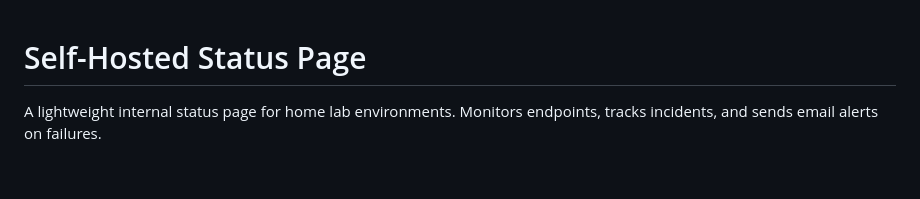
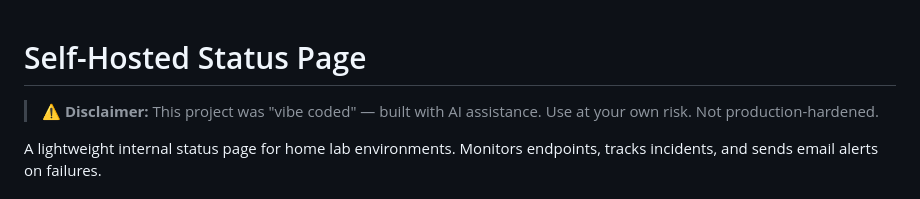
Before and after one commit to uyrkg/status-page, a Markdown page: README.md, the part around the change. Drawn GitHub-style; blank space fills up the shorter version.

Commit message:
Add vibe coded disclaimer to README

```diff
--- a/README.md
+++ b/README.md
@@ -1,4 +1,6 @@
 # Self-Hosted Status Page
+
+> ⚠️ **Disclaimer:** This project was "vibe coded" — built with AI assistance. Use at your own risk. Not production-hardened.
 
 A lightweight internal status page for home lab environments. Monitors endpoints, tracks incidents, and sends email alerts on failures.
 
```
